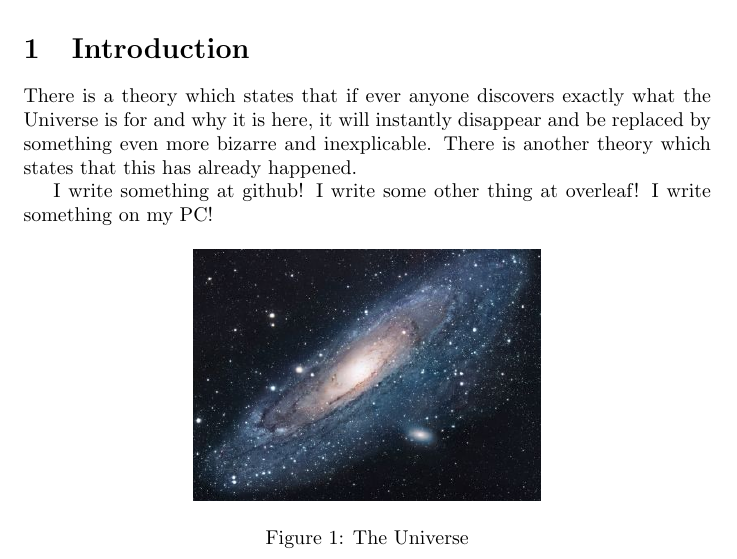
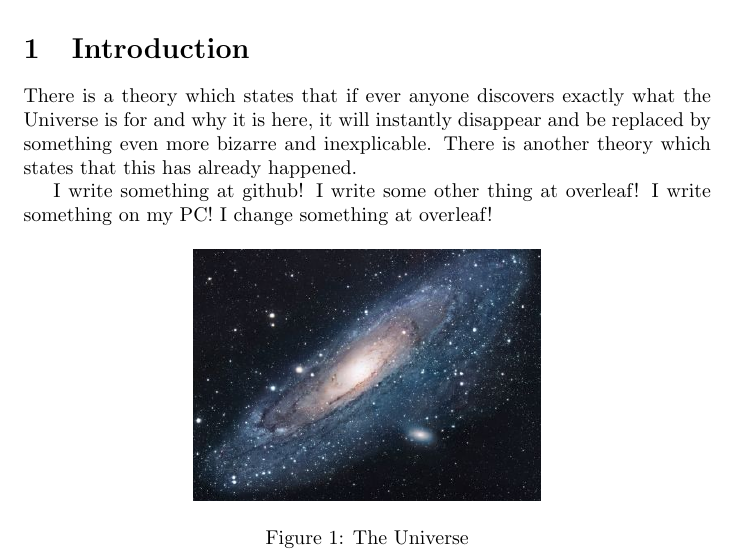
Before and after one commit to BKHao/GithubTest, a LaTeX document (main.tex): part of the page, cut so that both start at the same text. Compiled offline with pdfLaTeX.

Commit message:
I change something at overleaf!

```diff
--- a/main.tex
+++ b/main.tex
@@ -19,6 +19,7 @@ There is another theory which states that this has already happened.
 I write something at github!
 I write some other thing at overleaf!
 I write something on my PC!
+I change something at overleaf!
 
 \begin{figure}[h!]
 \centering
```
